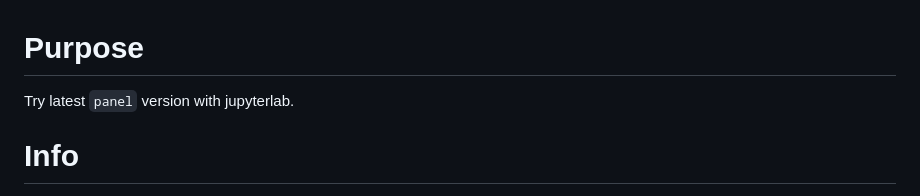
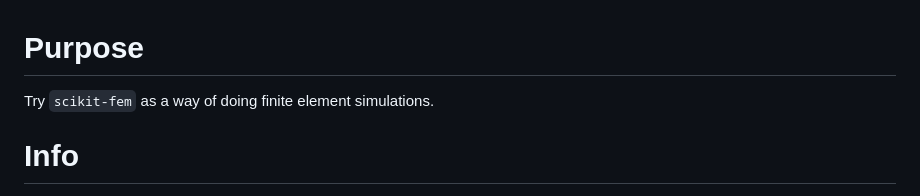
Before and after one commit to gregnordin/notes_to_self, a Markdown page: finite_element_method/scikit-fem/notes-scikit-fem.md, the part around the change. Rendered like a GitHub page.

Commit message:
scikit-fem: update notes

```diff
--- a/finite_element_method/scikit-fem/notes-scikit-fem.md
+++ b/finite_element_method/scikit-fem/notes-scikit-fem.md
@@ -1,6 +1,6 @@
 # Purpose
 
-Try latest `panel` version with jupyterlab.
+Try `scikit-fem` as a way of doing finite element simulations.
 
 # Info
 
```
